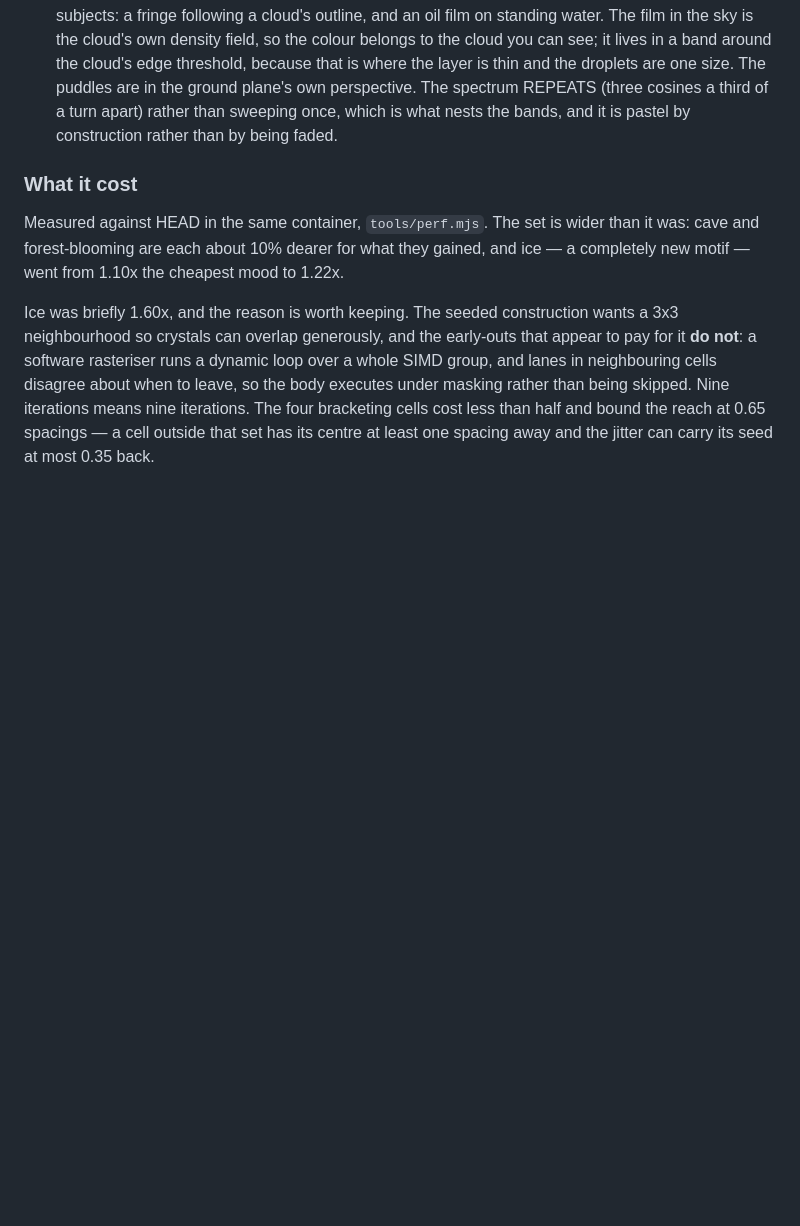
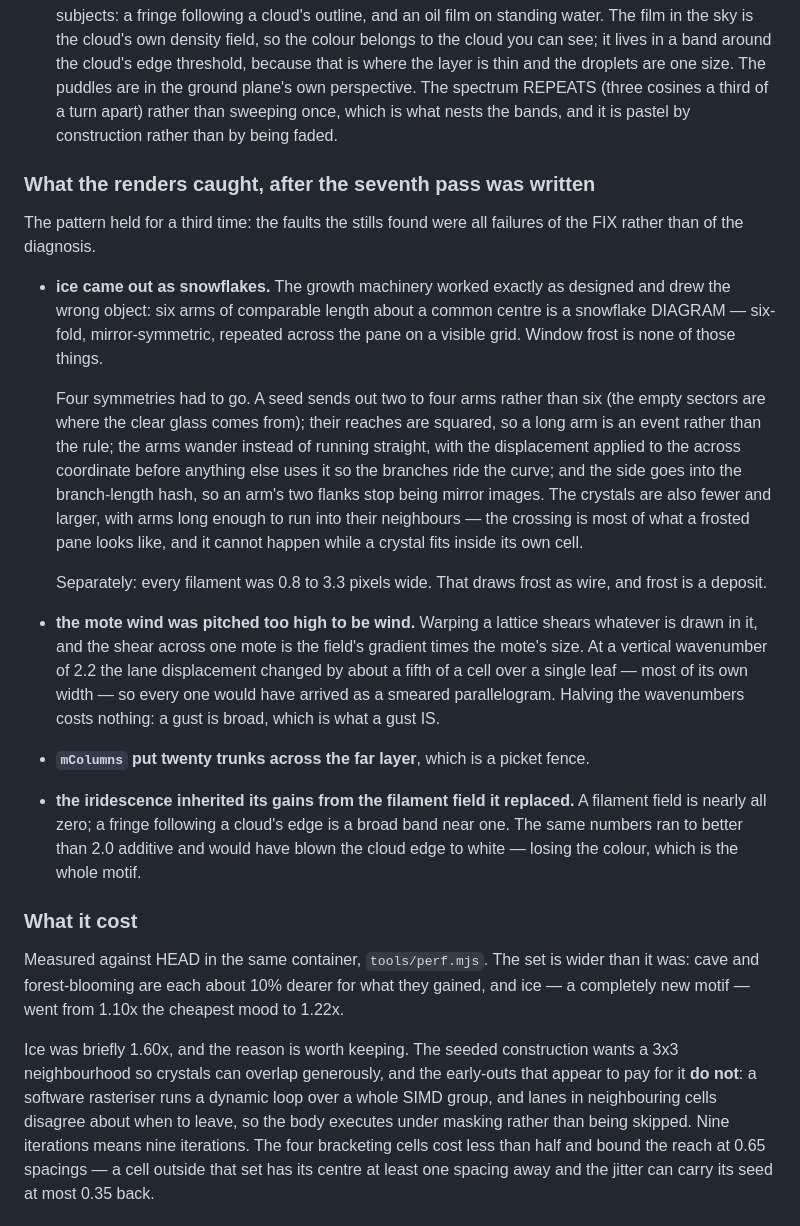
Before and after one commit to kaekaelyn/music-is-magic, a Markdown page: MOODS.md, the part around the change. Drawn GitHub-style; blank space fills up the shorter version.

Commit message:
Record what the first stills caught, and why each one was a fault in the fix
The pattern held a third time: everything the renders found was a failure of the
fix rather than of the diagnosis. Frost drew the wrong object with correct
machinery; the mote wind was pitched too high to be wind; the trunks were a
picket fence; the iridescence inherited gains from a field with the opposite
distribution.

Co-Authored-By: Claude Opus 5 <noreply@anthropic.com>
Claude-Session: https://claude.ai/code/session_01HZFKL9rfW5yQ7f8J5vEwha

```diff
--- a/MOODS.md
+++ b/MOODS.md
@@ -275,6 +275,43 @@ is the model, not the constants.
   perspective. The spectrum REPEATS (three cosines a third of a turn apart)
   rather than sweeping once, which is what nests the bands, and it is pastel by
   construction rather than by being faded.
+
+### What the renders caught, after the seventh pass was written
+
+The pattern held for a third time: the faults the stills found were all failures
+of the FIX rather than of the diagnosis.
+
+- **ice came out as snowflakes.** The growth machinery worked exactly as
+  designed and drew the wrong object: six arms of comparable length about a
+  common centre is a snowflake DIAGRAM — six-fold, mirror-symmetric, repeated
+  across the pane on a visible grid. Window frost is none of those things.
+
+  Four symmetries had to go. A seed sends out two to four arms rather than six
+  (the empty sectors are where the clear glass comes from); their reaches are
+  squared, so a long arm is an event rather than the rule; the arms wander
+  instead of running straight, with the displacement applied to the across
+  coordinate before anything else uses it so the branches ride the curve; and
+  the side goes into the branch-length hash, so an arm's two flanks stop being
+  mirror images. The crystals are also fewer and larger, with arms long enough
+  to run into their neighbours — the crossing is most of what a frosted pane
+  looks like, and it cannot happen while a crystal fits inside its own cell.
+
+  Separately: every filament was 0.8 to 3.3 pixels wide. That draws frost as
+  wire, and frost is a deposit.
+
+- **the mote wind was pitched too high to be wind.** Warping a lattice shears
+  whatever is drawn in it, and the shear across one mote is the field's gradient
+  times the mote's size. At a vertical wavenumber of 2.2 the lane displacement
+  changed by about a fifth of a cell over a single leaf — most of its own width —
+  so every one would have arrived as a smeared parallelogram. Halving the
+  wavenumbers costs nothing: a gust is broad, which is what a gust IS.
+
+- **`mColumns` put twenty trunks across the far layer**, which is a picket fence.
+
+- **the iridescence inherited its gains from the filament field it replaced.** A
+  filament field is nearly all zero; a fringe following a cloud's edge is a broad
+  band near one. The same numbers ran to better than 2.0 additive and would have
+  blown the cloud edge to white — losing the colour, which is the whole motif.
 
 ### What it cost
 
```
